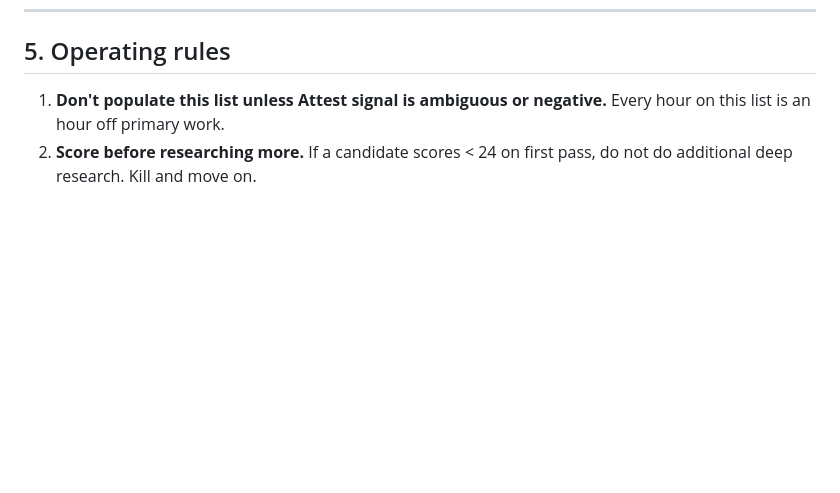
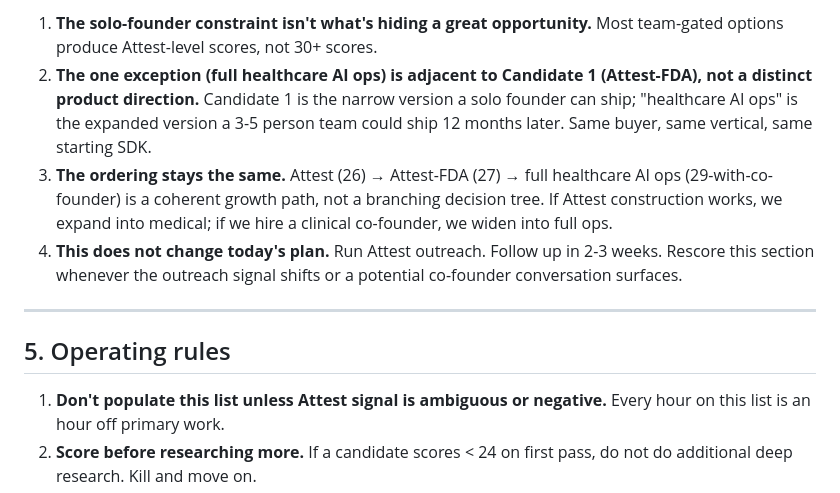
Before and after one commit to saintbate/attest-ai, a Markdown page: IDEAS_SHORTLIST.md, the part around one of its changes. Drawn GitHub-style; blank space fills up the shorter version.

```diff
--- a/IDEAS_SHORTLIST.md
+++ b/IDEAS_SHORTLIST.md
@@ -278,3 +344,24 @@ result:
+1. **The solo-founder constraint isn't what's hiding a great
+   opportunity.** Most team-gated options produce Attest-level
+   scores, not 30+ scores.
+2. **The one exception (full healthcare AI ops) is adjacent to
+   Candidate 1 (Attest-FDA), not a distinct product direction.**
+   Candidate 1 is the narrow version a solo founder can ship;
+   "healthcare AI ops" is the expanded version a 3-5 person team
+   could ship 12 months later. Same buyer, same vertical, same
+   starting SDK.
+3. **The ordering stays the same.** Attest (26) → Attest-FDA (27)
+   → full healthcare AI ops (29-with-co-founder) is a coherent
+   growth path, not a branching decision tree. If Attest
+   construction works, we expand into medical; if we hire a
+   clinical co-founder, we widen into full ops.
+4. **This does not change today's plan.** Run Attest outreach.
+   Follow up in 2-3 weeks. Rescore this section whenever the
+   outreach signal shifts or a potential co-founder conversation
+   surfaces.
+
+---
+
 ## 5. Operating rules
 
 1. **Don't populate this list unless Attest signal is ambiguous or
```
Also changed, not shown: other parts of IDEAS_SHORTLIST.md (+66 -0 lines).
